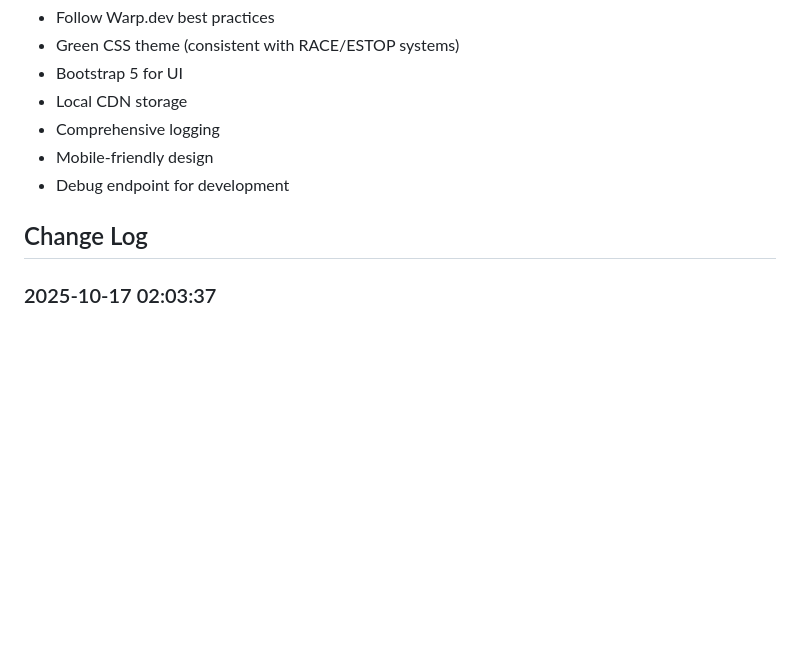
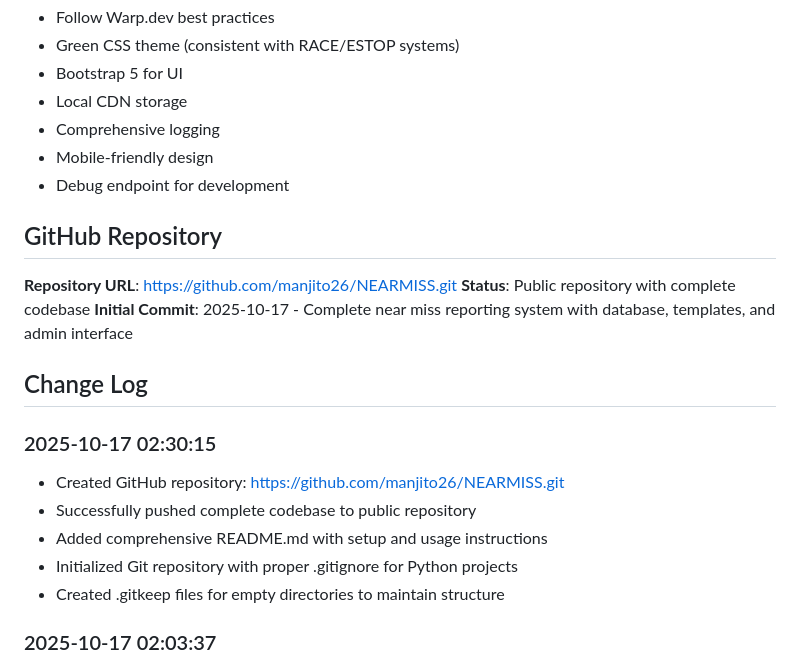
Before and after one commit to manjito26/NEARMISS, a Markdown page: WARP.md, the part around the change. GitHub-like rendering; blank space fills up the shorter version.

Commit message:
docs: Add GitHub repository information and changelog entry

```diff
--- a/WARP.md
+++ b/WARP.md
@@ -191,7 +191,19 @@ NEARMISS/
 - Mobile-friendly design
 - Debug endpoint for development
 
+## GitHub Repository
+**Repository URL**: https://github.com/manjito26/NEARMISS.git
+**Status**: Public repository with complete codebase
+**Initial Commit**: 2025-10-17 - Complete near miss reporting system with database, templates, and admin interface
+
 ## Change Log
+### 2025-10-17 02:30:15
+- Created GitHub repository: https://github.com/manjito26/NEARMISS.git
+- Successfully pushed complete codebase to public repository
+- Added comprehensive README.md with setup and usage instructions
+- Initialized Git repository with proper .gitignore for Python projects
+- Created .gitkeep files for empty directories to maintain structure
+
 ### 2025-10-17 02:03:37
 - Downloaded Bootstrap 5 CSS and JS for local CDN storage
 - Created green-themed CSS following Warp.dev standards
```
